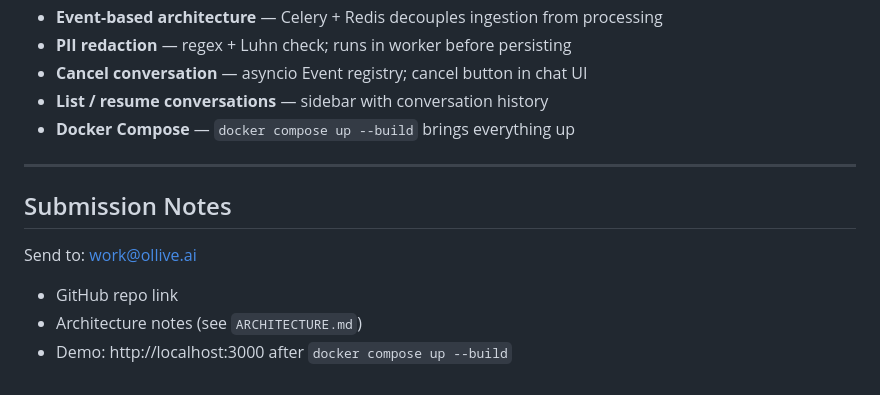
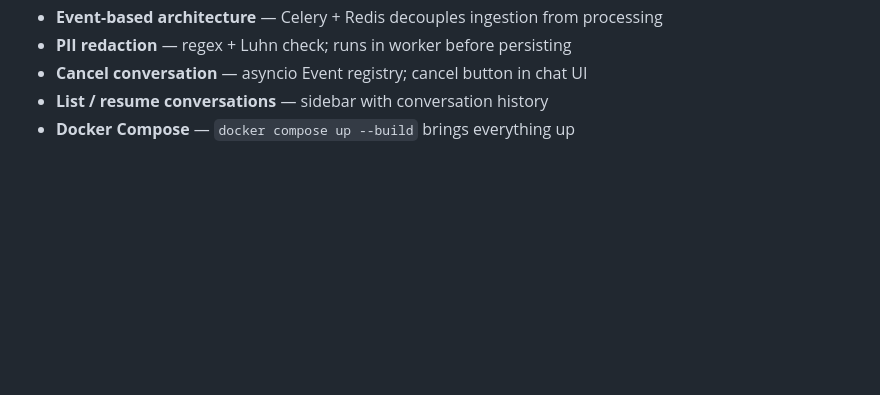
Before and after one commit to repanareddysekhar/chatbot-llm-observability, a Markdown page: README.md, the part around the change. Rendered like a GitHub page; blank space fills up the shorter version.

```diff
--- a/README.md
+++ b/README.md
@@ -164,12 +164,3 @@ Pre-aggregated 1-minute buckets per (provider, model). Dashboard time-series que
 - **Cancel conversation** — asyncio Event registry; cancel button in chat UI
 - **List / resume conversations** — sidebar with conversation history
 - **Docker Compose** — `docker compose up --build` brings everything up
-
----
-
-## Submission Notes
-
-Send to: work@ollive.ai
-- GitHub repo link
-- Architecture notes (see `ARCHITECTURE.md`)
-- Demo: http://localhost:3000 after `docker compose up --build`
```
